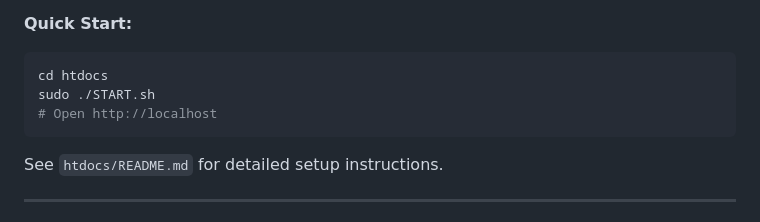
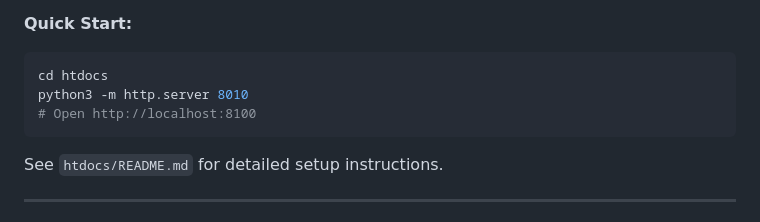
Before and after one commit to penguinpowernz/aq-report, a Markdown page: README.md, the part around the change. Drawn GitHub-style.

````diff
--- a/README.md
+++ b/README.md
@@ -58,8 +58,8 @@ A single-page web application providing interactive access to all intelligence d
 **Quick Start:**
 ```bash
 cd htdocs
-sudo ./START.sh
-# Open http://localhost
+python3 -m http.server 8010
+# Open http://localhost:8100
 ```
 
 See `htdocs/README.md` for detailed setup instructions.
````
Also changed, not shown: htdocs/QUICKSTART.md (deleted, +0 -126 lines).
